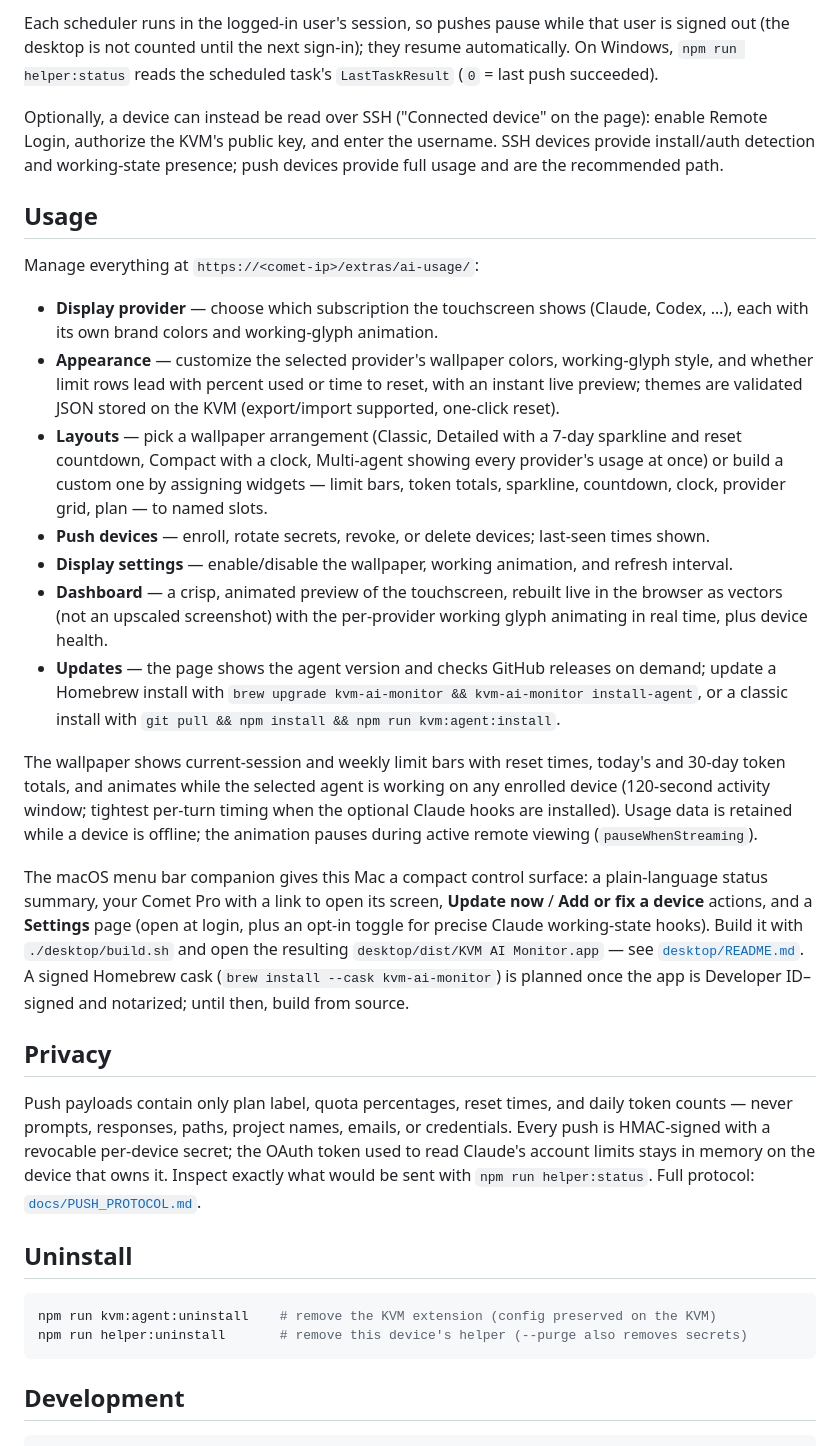
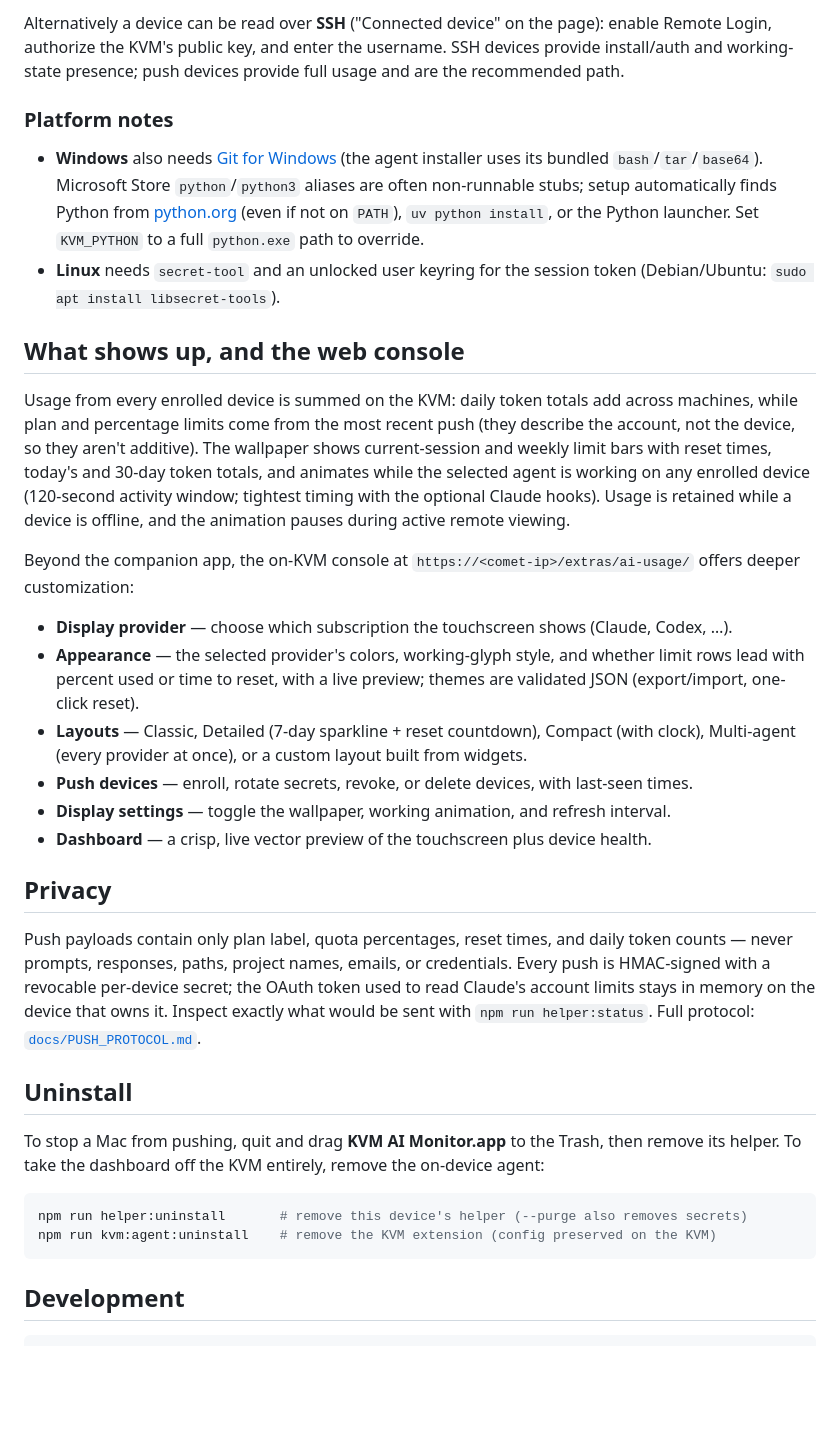
Before and after one commit to ivangong24/kvm_AI_monitor, a Markdown page: README.md, the part around one of its changes. Rendered like a GitHub page; blank space fills up the shorter version.

````diff
--- a/README.md
+++ b/README.md
@@ -109,48 +106,39 @@ Details: [`helper/README.md`](helper/README.md).
 
-Each scheduler runs in the logged-in user's session, so pushes pause while that user is signed
-out (the desktop is not counted until the next sign-in); they resume automatically. On Windows,
-`npm run helper:status` reads the scheduled task's `LastTaskResult` (`0` = last push succeeded).
+Alternatively a device can be read over **SSH** ("Connected device" on the page): enable Remote
+Login, authorize the KVM's public key, and enter the username. SSH devices provide install/auth
+and working-state presence; push devices provide full usage and are the recommended path.
 
-Optionally, a device can instead be read over SSH ("Connected device" on the page): enable
-Remote Login, authorize the KVM's public key, and enter the username. SSH devices provide
-install/auth detection and working-state presence; push devices provide full usage and are the
-recommended path.
+### Platform notes
 
-## Usage
+- **Windows** also needs [Git for Windows](https://git-scm.com/download/win) (the agent installer
+  uses its bundled `bash`/`tar`/`base64`). Microsoft Store `python`/`python3` aliases are often
+  non-runnable stubs; setup automatically finds Python from
+  [python.org](https://www.python.org/downloads/) (even if not on `PATH`), `uv python install`, or
+  the Python launcher. Set `KVM_PYTHON` to a full `python.exe` path to override.
+- **Linux** needs `secret-tool` and an unlocked user keyring for the session token (Debian/Ubuntu:
+  `sudo apt install libsecret-tools`).
 
-Manage everything at `https://<comet-ip>/extras/ai-usage/`:
+## What shows up, and the web console
 
-- **Display provider** — choose which subscription the touchscreen shows (Claude, Codex, …),
-  each with its own brand colors and working-glyph animation.
-- **Appearance** — customize the selected provider's wallpaper colors, working-glyph style, and
-  whether limit rows lead with percent used or time to reset, with an instant live preview;
-  themes are validated JSON stored on the KVM (export/import supported, one-click reset).
-- **Layouts** — pick a wallpaper arrangement (Classic, Detailed with a 7-day sparkline and
-  reset countdown, Compact with a clock, Multi-agent showing every provider's usage at once) or
-  build a custom one by assigning widgets — limit bars, token totals, sparkline, countdown,
-  clock, provider grid, plan — to named slots.
-- **Push devices** — enroll, rotate secrets, revoke, or delete devices; last-seen times shown.
-- **Display settings** — enable/disable the wallpaper, working animation, and refresh interval.
-- **Dashboard** — a crisp, animated preview of the touchscreen, rebuilt live in the browser as
-  vectors (not an upscaled screenshot) with the per-provider working glyph animating in real
-  time, plus device health.
-- **Updates** — the page shows the agent version and checks GitHub releases on demand; update
-  a Homebrew install with `brew upgrade kvm-ai-monitor && kvm-ai-monitor install-agent`, or a
-  classic install with `git pull && npm install && npm run kvm:agent:install`.
+Usage from every enrolled device is summed on the KVM: daily token totals add across machines,
+while plan and percentage limits come from the most recent push (they describe the account, not the
+device, so they aren't additive). The wallpaper shows current-session and weekly limit bars with
+reset times, today's and 30-day token totals, and animates while the selected agent is working on
+any enrolled device (120-second activity window; tightest timing with the optional Claude hooks).
+Usage is retained while a device is offline, and the animation pauses during active remote viewing.
 
-The wallpaper shows current-session and weekly limit bars with reset times, today's and
-30-day token totals, and animates while the selected agent is working on any enrolled device
-(120-second activity window; tightest per-turn timing when the optional Claude hooks are
-installed). Usage data is retained while a device is offline; the animation pauses during active
-remote viewing (`pauseWhenStreaming`).
+Beyond the companion app, the on-KVM console at `https://<comet-ip>/extras/ai-usage/` offers deeper
+customization:
 
-The macOS menu bar companion gives this Mac a compact control surface: a plain-language status
-summary, your Comet Pro with a link to open its screen, **Update now** / **Add or fix a device**
-actions, and a **Settings** page (open at login, plus an opt-in toggle for precise Claude
-working-state hooks). Build it with `./desktop/build.sh` and open the resulting
-`desktop/dist/KVM AI Monitor.app` — see [`desktop/README.md`](desktop/README.md). A signed
-Homebrew cask (`brew install --cask kvm-ai-monitor`) is planned once the app is Developer
-ID–signed and notarized; until then, build from source.
+- **Display provider** — choose which subscription the touchscreen shows (Claude, Codex, …).
+- **Appearance** — the selected provider's colors, working-glyph style, and whether limit rows lead
+  with percent used or time to reset, with a live preview; themes are validated JSON (export/import,
+  one-click reset).
+- **Layouts** — Classic, Detailed (7-day sparkline + reset countdown), Compact (with clock),
+  Multi-agent (every provider at once), or a custom layout built from widgets.
+- **Push devices** — enroll, rotate secrets, revoke, or delete devices, with last-seen times.
+- **Display settings** — toggle the wallpaper, working animation, and refresh interval.
+- **Dashboard** — a crisp, live vector preview of the touchscreen plus device health.
 
 ## Privacy
 
@@ -162,9 +150,12 @@ limits stays in memory on the device that owns it. Inspect exactly what would be
 
 ## Uninstall
 
+To stop a Mac from pushing, quit and drag **KVM AI Monitor.app** to the Trash, then remove its
+helper. To take the dashboard off the KVM entirely, remove the on-device agent:
+
 ```bash
+npm run helper:uninstall       # remove this device's helper (--purge also removes secrets)
 npm run kvm:agent:uninstall    # remove the KVM extension (config preserved on the KVM)
-npm run helper:uninstall       # remove this device's helper (--purge also removes secrets)
 ```
 
 ## Development
````
Also changed, not shown: other parts of README.md (+62 -65 lines).
